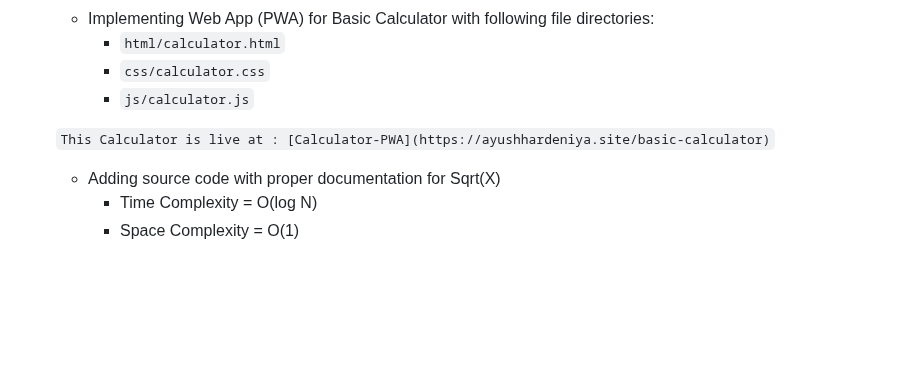
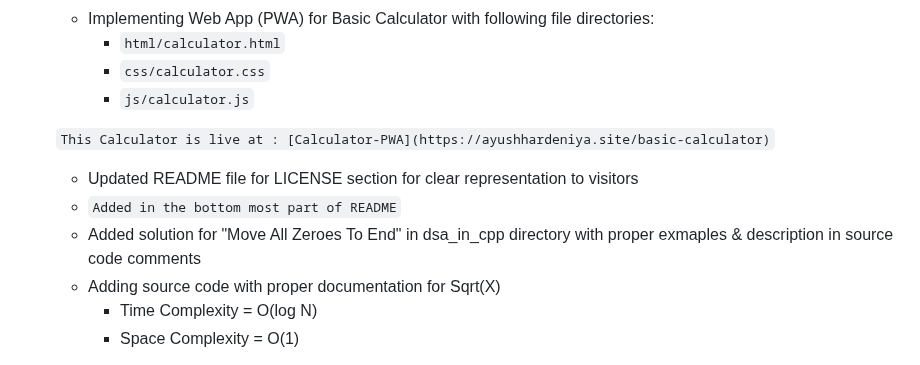
Before and after one commit to yonasherpa04/Hacktoberfest-Html_CSS_JS, a Markdown page: Contributor.md, the part around the change. GitHub-like rendering; blank space fills up the shorter version.

Commit message:
Resolving conflict for Contributor.md

```diff
--- a/Contributor.md
+++ b/Contributor.md
@@ -141,6 +141,9 @@
 
     ` This Calculator is live at : [Calculator-PWA](https://ayushhardeniya.site/basic-calculator) `
 
+     - Updated README file for LICENSE section for clear representation to visitors
+      - `Added in the bottom most part of README`
+    - Added solution for "Move All Zeroes To End" in dsa_in_cpp directory with proper exmaples & description in source code comments
     - Adding source code with proper documentation for Sqrt(X)
       - Time Complexity = O(log N)
       - Space Complexity = O(1)
```
